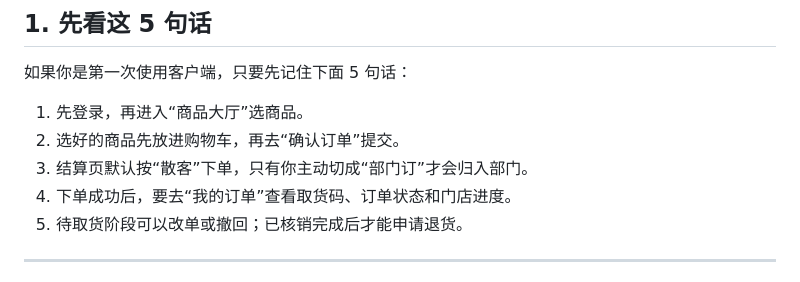
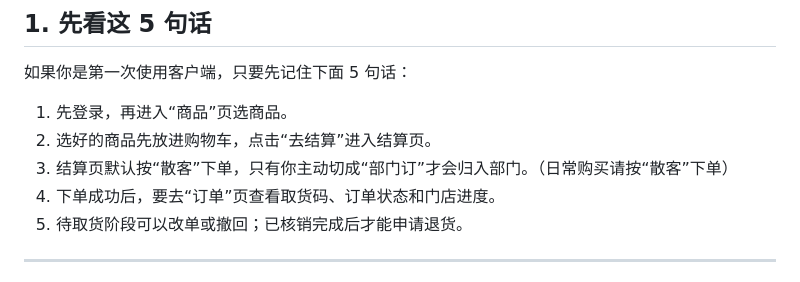
Before and after one commit to HF-CYGG/Y-Link, a Markdown page: docs/Y-Link客户端快速上手手册.md, the part around the change. Drawn GitHub-style.

Commit message:
docs: 更新客户快速上手文档的商品与订单页面路径
将“商品大厅”改为“商品”页，并明确结算入口为“去结算”。
将“我的订单”改为“订单”页，使术语与客户端界面保持一致。
在结算页说明中增加日常购买场景提示，以降低用户误操作风险。

```diff
--- a/docs/Y-Link客户端快速上手手册.md
+++ b/docs/Y-Link客户端快速上手手册.md
@@ -10,10 +10,10 @@
 
 如果你是第一次使用客户端，只要先记住下面 5 句话：
 
-1. 先登录，再进入“商品大厅”选商品。
-2. 选好的商品先放进购物车，再去“确认订单”提交。
-3. 结算页默认按“散客”下单，只有你主动切成“部门订”才会归入部门。
-4. 下单成功后，要去“我的订单”查看取货码、订单状态和门店进度。
+1. 先登录，再进入“商品”页选商品。
+2. 选好的商品先放进购物车，点击“去结算”进入结算页。
+3. 结算页默认按“散客”下单，只有你主动切成“部门订”才会归入部门。（日常购买请按“散客”下单）
+4. 下单成功后，要去“订单”页查看取货码、订单状态和门店进度。
 5. 待取货阶段可以改单或撤回；已核销完成后才能申请退货。
 
 ---
```
